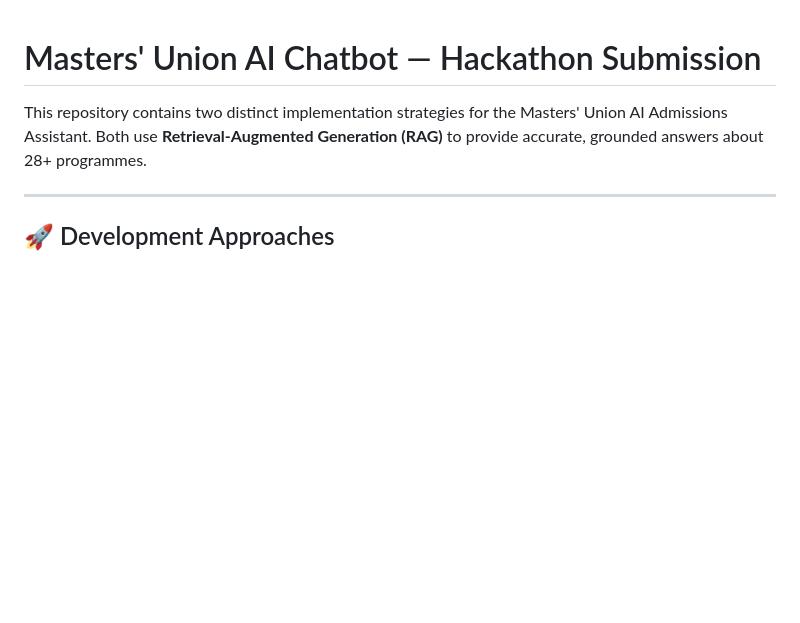
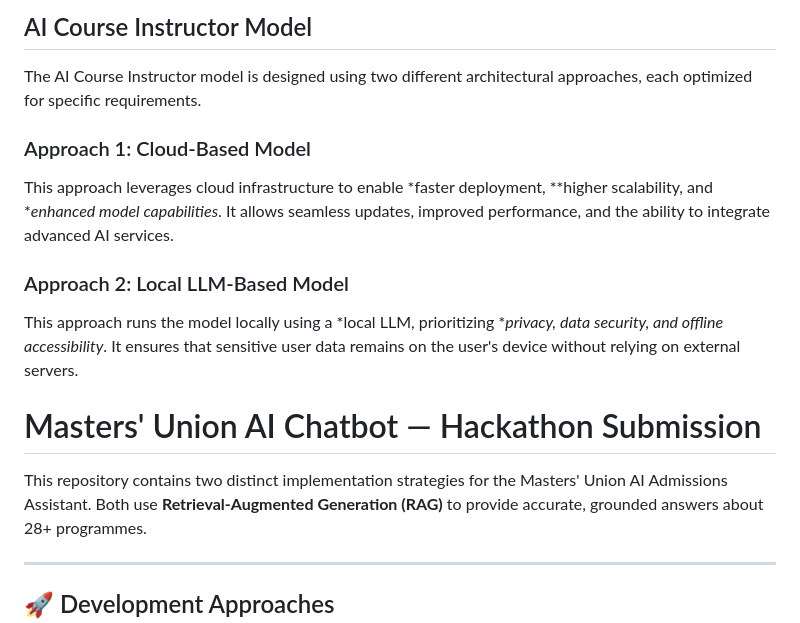
Before and after one commit to Dakshankarthic/master, a Markdown page: README.md, the part around the change. Rendered like a GitHub page; blank space fills up the shorter version.

Commit message:
Final Submission: Added Course Instructor Model and Approach documentation

```diff
--- a/README.md
+++ b/README.md
@@ -1,3 +1,13 @@
+## AI Course Instructor Model
+
+The AI Course Instructor model is designed using two different architectural approaches, each optimized for specific requirements.
+
+### Approach 1: Cloud-Based Model
+This approach leverages cloud infrastructure to enable *faster deployment, **higher scalability, and **enhanced model capabilities*. It allows seamless updates, improved performance, and the ability to integrate advanced AI services.
+
+### Approach 2: Local LLM-Based Model
+This approach runs the model locally using a *local LLM, prioritizing **privacy, data security, and offline accessibility*. It ensures that sensitive user data remains on the user's device without relying on external servers.
+
 # Masters' Union AI Chatbot — Hackathon Submission
 
 This repository contains two distinct implementation strategies for the Masters' Union AI Admissions Assistant. Both use **Retrieval-Augmented Generation (RAG)** to provide accurate, grounded answers about 28+ programmes.
```
